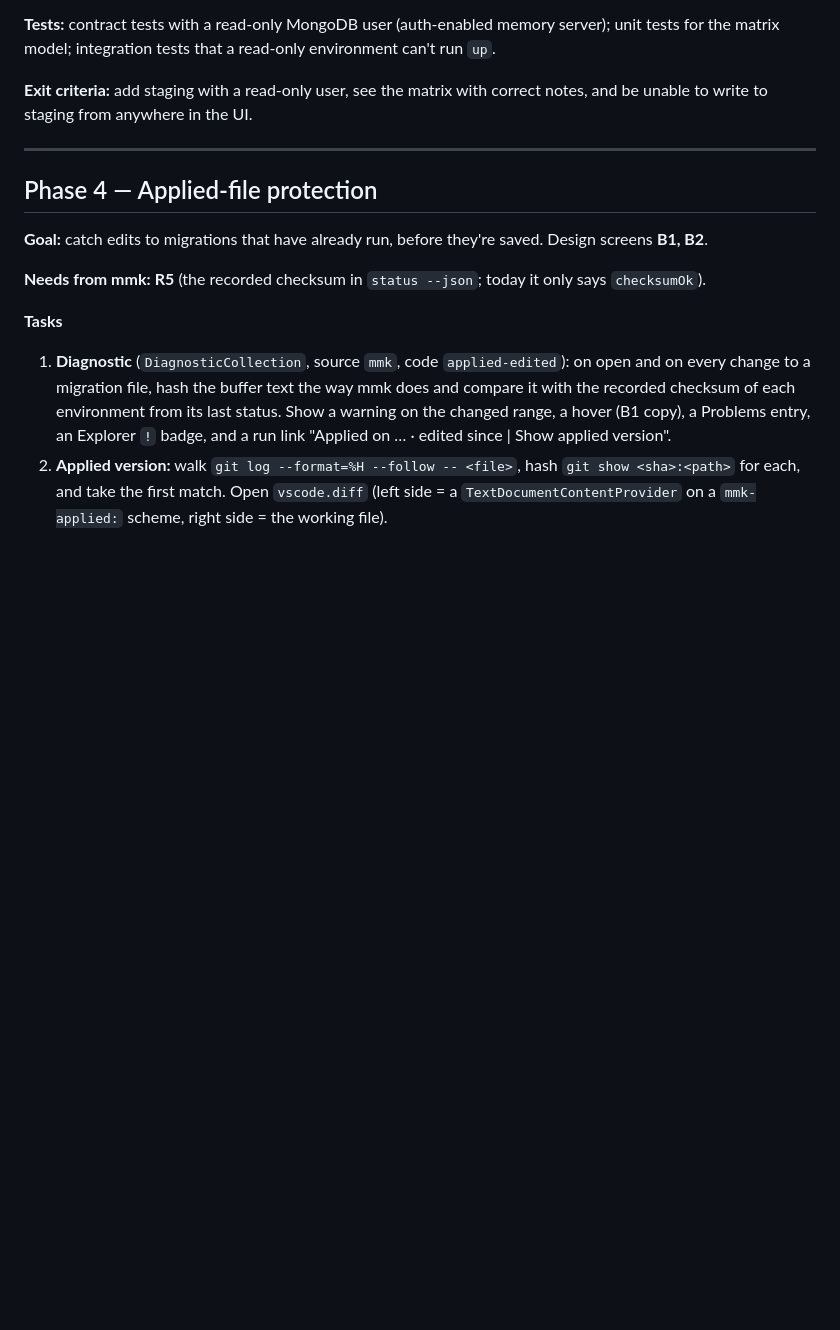
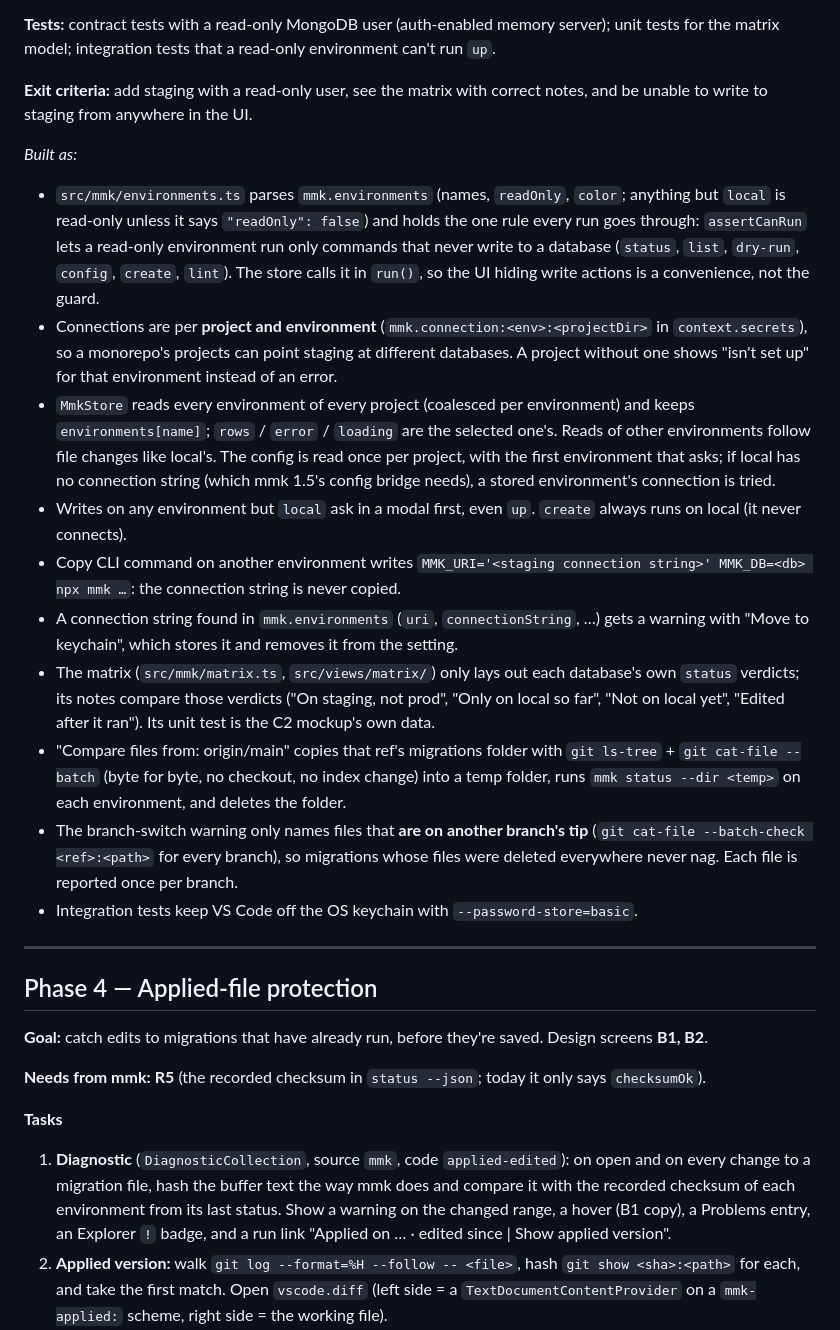
Before and after one commit to guptasantosh327/mmk-vscode, a Markdown page: docs/PLAN.md, the part around the change. Rendered like a GitHub page; blank space fills up the shorter version.

```diff
--- a/docs/PLAN.md
+++ b/docs/PLAN.md
@@ -183,6 +183,37 @@ the matrix model; integration tests that a read-only environment can't run `up`.
 **Exit criteria:** add staging with a read-only user, see the matrix with correct notes, and be unable
 to write to staging from anywhere in the UI.
 
+*Built as:*
+- `src/mmk/environments.ts` parses `mmk.environments` (names, `readOnly`, `color`; anything but
+  `local` is read-only unless it says `"readOnly": false`) and holds the one rule every run goes
+  through: `assertCanRun` lets a read-only environment run only commands that never write to a
+  database (`status`, `list`, `dry-run`, `config`, `create`, `lint`). The store calls it in
+  `run()`, so the UI hiding write actions is a convenience, not the guard.
+- Connections are per **project and environment** (`mmk.connection:<env>:<projectDir>` in
+  `context.secrets`), so a monorepo's projects can point staging at different databases. A
+  project without one shows "isn't set up" for that environment instead of an error.
+- `MmkStore` reads every environment of every project (coalesced per environment) and keeps
+  `environments[name]`; `rows` / `error` / `loading` are the selected one's. Reads of other
+  environments follow file changes like local's. The config is read once per project, with the
+  first environment that asks; if local has no connection string (which mmk 1.5's config bridge
+  needs), a stored environment's connection is tried.
+- Writes on any environment but `local` ask in a modal first, even `up`. `create` always runs on
+  local (it never connects).
+- Copy CLI command on another environment writes `MMK_URI='<staging connection string>'
+  MMK_DB=<db> npx mmk …`: the connection string is never copied.
+- A connection string found in `mmk.environments` (`uri`, `connectionString`, …) gets a warning
+  with "Move to keychain", which stores it and removes it from the setting.
+- The matrix (`src/mmk/matrix.ts`, `src/views/matrix/`) only lays out each database's own
+  `status` verdicts; its notes compare those verdicts ("On staging, not prod", "Only on local so
+  far", "Not on local yet", "Edited after it ran"). Its unit test is the C2 mockup's own data.
+- "Compare files from: origin/main" copies that ref's migrations folder with `git ls-tree` +
+  `git cat-file --batch` (byte for byte, no checkout, no index change) into a temp folder, runs
+  `mmk status --dir <temp>` on each environment, and deletes the folder.
+- The branch-switch warning only names files that **are on another branch's tip**
+  (`git cat-file --batch-check <ref>:<path>` for every branch), so migrations whose files were
+  deleted everywhere never nag. Each file is reported once per branch.
+- Integration tests keep VS Code off the OS keychain with `--password-store=basic`.
+
 ---
 
 ## Phase 4 — Applied-file protection
```
Also changed, not shown: CLAUDE.md (+25 -15 lines), docs/MMK-REQUESTS.md (+23 -2 lines).
